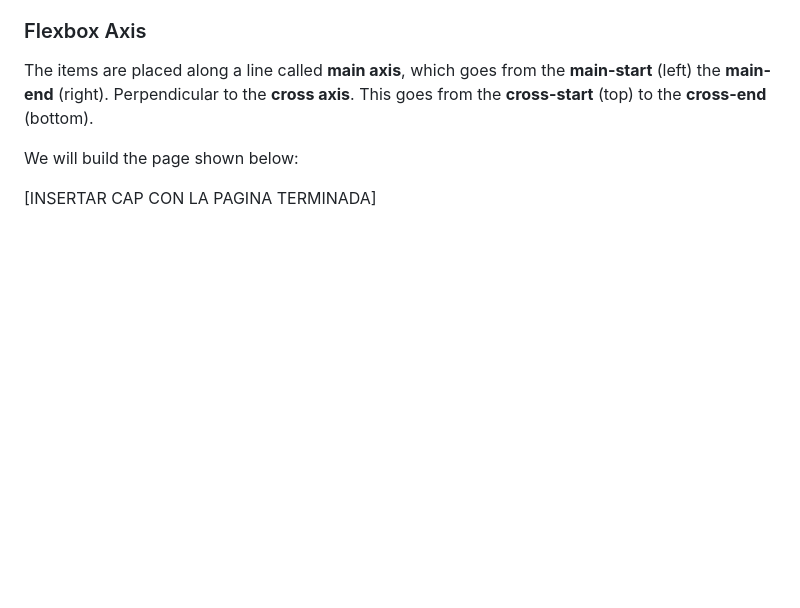
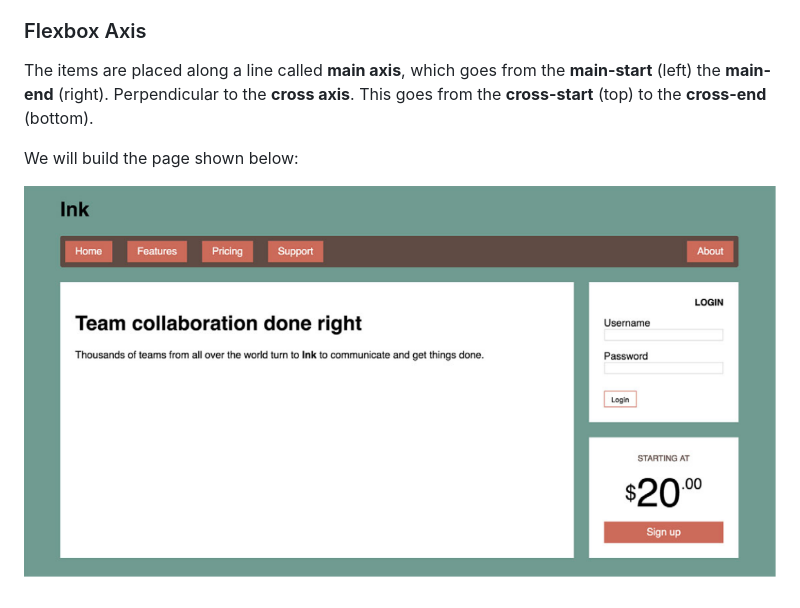
Before and after one commit to p3javier/CSS-In-Depth-Summary, a Markdown page: Chapter 5: Flexbox/README.md, the part around the change. Rendered like a GitHub page; pictures changed too: Chapter 5: Flexbox/assets/figure-5.2.png (added); blank space fills up the shorter version.

Commit message:
added new figure

```diff
--- a/Chapter 5: Flexbox/README.md
+++ b/Chapter 5: Flexbox/README.md
@@ -24,4 +24,4 @@ The items are placed along a line called **main axis**, which goes from the **ma
 
 We will build the page shown below:
 
-[INSERTAR CAP CON LA PAGINA TERMINADA]
+![Figure 5.2 Finished page with a flexbox layout](/Chapter%205%3A%20Flexbox/assets/figure-5.2.png)
```
